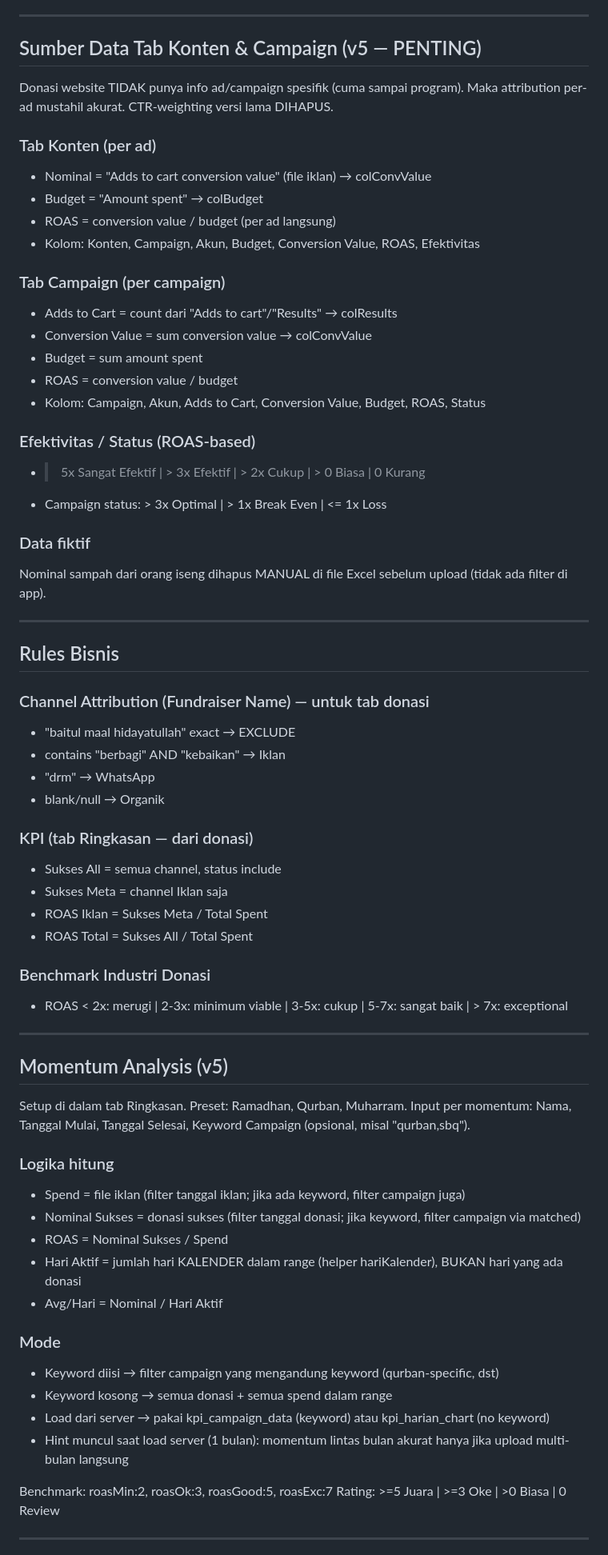
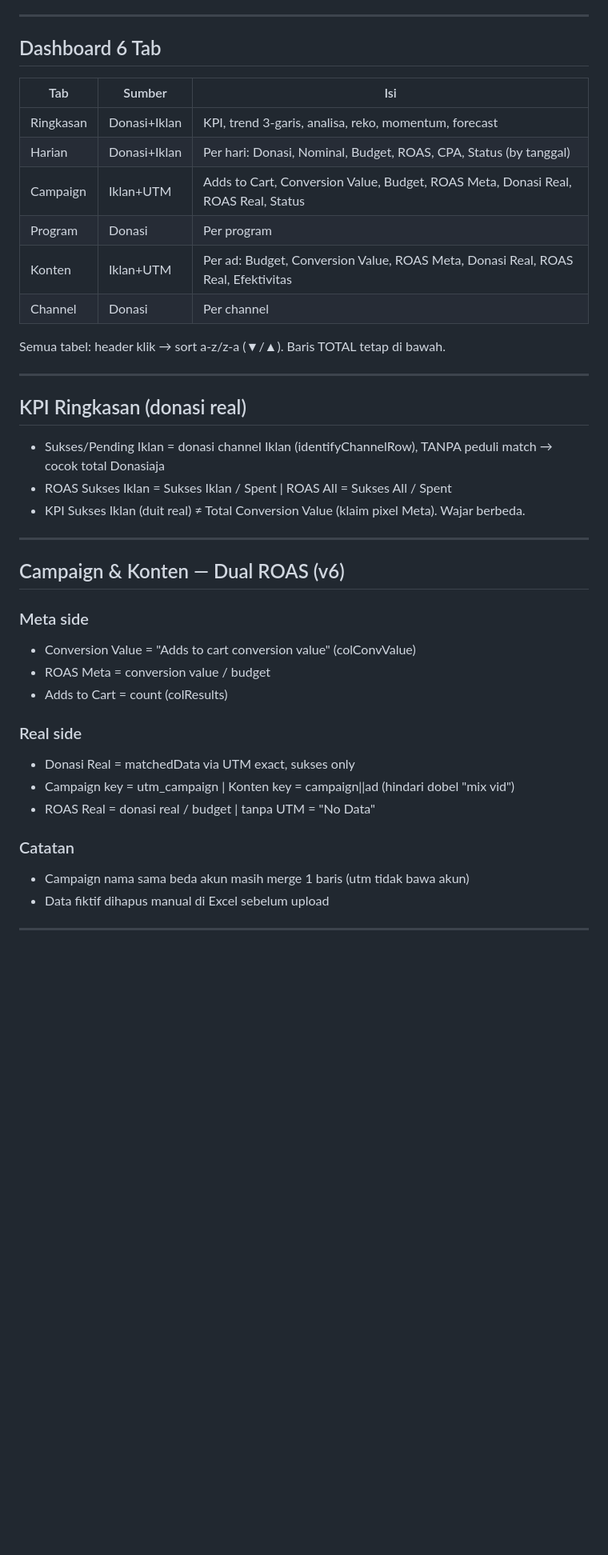
Before and after one commit to ryahya34-beep/ad-berbagikebaikan, a Markdown page: PROJECT.md, the part around one of its changes. Shown at 80% size. Rendered like a GitHub page; blank space fills up the shorter version.

Commit message:
docs: rewrite PROJECT.md v6 - UTM matching, dual ROAS, fuzzy off, audit

```diff
--- a/PROJECT.md
+++ b/PROJECT.md
@@ -106,70 +85,39 @@ Semua tabel: header bisa diklik untuk sort a-z / z-a (ikon ▼/▲).
 
 ---
 
-## Sumber Data Tab Konten & Campaign (v5 — PENTING)
+## Dashboard 6 Tab
+| Tab | Sumber | Isi |
+|---|---|---|
+| Ringkasan | Donasi+Iklan | KPI, trend 3-garis, analisa, reko, momentum, forecast |
+| Harian | Donasi+Iklan | Per hari: Donasi, Nominal, Budget, ROAS, CPA, Status (by tanggal) |
+| Campaign | Iklan+UTM | Adds to Cart, Conversion Value, Budget, ROAS Meta, Donasi Real, ROAS Real, Status |
+| Program | Donasi | Per program |
+| Konten | Iklan+UTM | Per ad: Budget, Conversion Value, ROAS Meta, Donasi Real, ROAS Real, Efektivitas |
+| Channel | Donasi | Per channel |
 
-Donasi website TIDAK punya info ad/campaign spesifik (cuma sampai program). Maka attribution per-ad mustahil akurat. CTR-weighting versi lama DIHAPUS.
-
-### Tab Konten (per ad)
-- Nominal = "Adds to cart conversion value" (file iklan) → colConvValue
-- Budget = "Amount spent" → colBudget
-- ROAS = conversion value / budget (per ad langsung)
-- Kolom: Konten, Campaign, Akun, Budget, Conversion Value, ROAS, Efektivitas
-
-### Tab Campaign (per campaign)
-- Adds to Cart = count dari "Adds to cart"/"Results" → colResults
-- Conversion Value = sum conversion value → colConvValue
-- Budget = sum amount spent
-- ROAS = conversion value / budget
-- Kolom: Campaign, Akun, Adds to Cart, Conversion Value, Budget, ROAS, Status
-
-### Efektivitas / Status (ROAS-based)
-- > 5x Sangat Efektif | > 3x Efektif | > 2x Cukup | > 0 Biasa | 0 Kurang
-- Campaign status: > 3x Optimal | > 1x Break Even | <= 1x Loss
-
-### Data fiktif
-Nominal sampah dari orang iseng dihapus MANUAL di file Excel sebelum upload (tidak ada filter di app).
+Semua tabel: header klik → sort a-z/z-a (▼/▲). Baris TOTAL tetap di bawah.
 
 ---
 
-## Rules Bisnis
-
-### Channel Attribution (Fundraiser Name) — untuk tab donasi
-- "baitul maal hidayatullah" exact → EXCLUDE
-- contains "berbagi" AND "kebaikan" → Iklan
-- "drm" → WhatsApp
-- blank/null → Organik
-
-### KPI (tab Ringkasan — dari donasi)
-- Sukses All = semua channel, status include
-- Sukses Meta = channel Iklan saja
-- ROAS Iklan = Sukses Meta / Total Spent
-- ROAS Total = Sukses All / Total Spent
-
-### Benchmark Industri Donasi
-- ROAS < 2x: merugi | 2-3x: minimum viable | 3-5x: cukup | 5-7x: sangat baik | > 7x: exceptional
+## KPI Ringkasan (donasi real)
+- Sukses/Pending Iklan = donasi channel Iklan (identifyChannelRow), TANPA peduli match → cocok total Donasiaja
+- ROAS Sukses Iklan = Sukses Iklan / Spent | ROAS All = Sukses All / Spent
+- KPI Sukses Iklan (duit real) ≠ Total Conversion Value (klaim pixel Meta). Wajar berbeda.
 
 ---
 
-## Momentum Analysis (v5)
-Setup di dalam tab Ringkasan. Preset: Ramadhan, Qurban, Muharram.
-Input per momentum: Nama, Tanggal Mulai, Tanggal Selesai, Keyword Campaign (opsional, misal "qurban,sbq").
-
-### Logika hitung
-- Spend = file iklan (filter tanggal iklan; jika ada keyword, filter campaign juga)
-- Nominal Sukses = donasi sukses (filter tanggal donasi; jika keyword, filter campaign via matched)
-- ROAS = Nominal Sukses / Spend
-- Hari Aktif = jumlah hari KALENDER dalam range (helper hariKalender), BUKAN hari yang ada donasi
-- Avg/Hari = Nominal / Hari Aktif
-
-### Mode
-- Keyword diisi → filter campaign yang mengandung keyword (qurban-specific, dst)
-- Keyword kosong → semua donasi + semua spend dalam range
-- Load dari server → pakai kpi_campaign_data (keyword) atau kpi_harian_chart (no keyword)
-- Hint muncul saat load server (1 bulan): momentum lintas bulan akurat hanya jika upload multi-bulan langsung
-
-Benchmark: roasMin:2, roasOk:3, roasGood:5, roasExc:7
-Rating: >=5 Juara | >=3 Oke | >0 Biasa | 0 Review
+## Campaign & Konten — Dual ROAS (v6)
+### Meta side
+- Conversion Value = "Adds to cart conversion value" (colConvValue)
+- ROAS Meta = conversion value / budget
+- Adds to Cart = count (colResults)
+### Real side
+- Donasi Real = matchedData via UTM exact, sukses only
+- Campaign key = utm_campaign | Konten key = campaign||ad (hindari dobel "mix vid")
+- ROAS Real = donasi real / budget | tanpa UTM = "No Data"
+### Catatan
+- Campaign nama sama beda akun masih merge 1 baris (utm tidak bawa akun)
+- Data fiktif dihapus manual di Excel sebelum upload
 
 ---
 
```
Also changed, not shown: other parts of PROJECT.md (+85 -207 lines).
